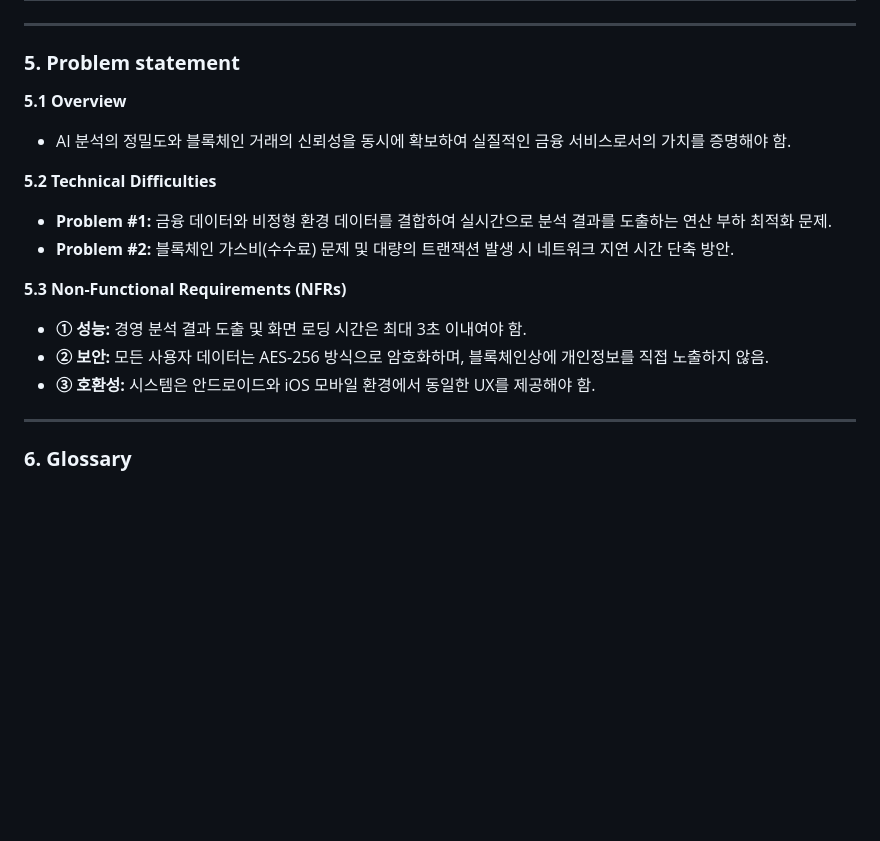
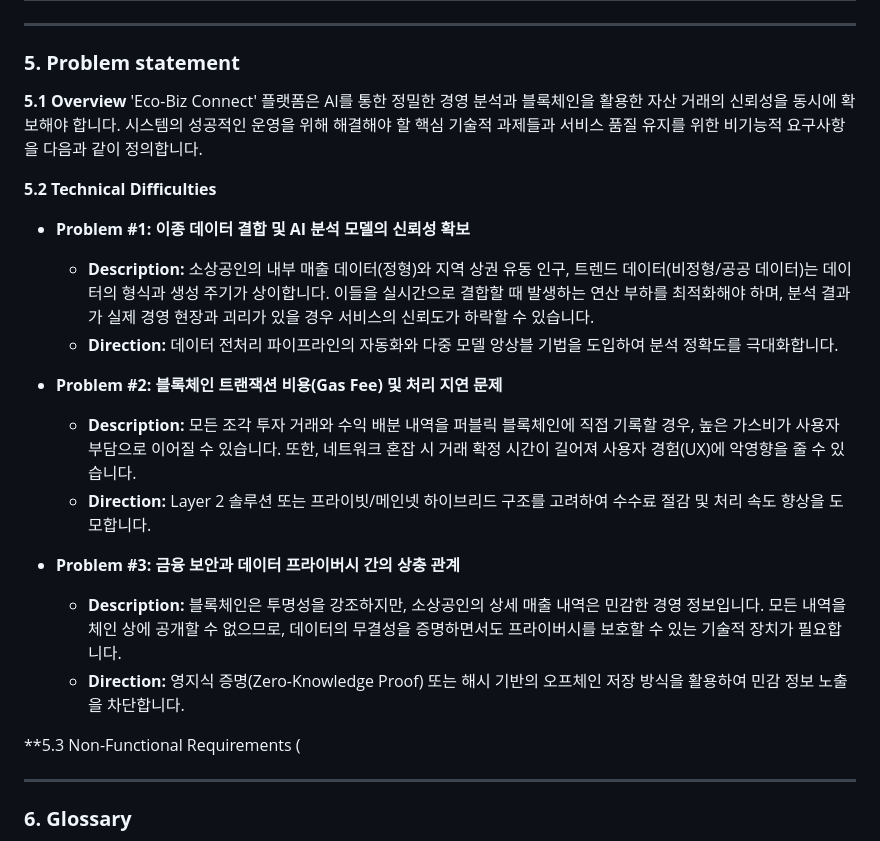
Before and after one commit to BioCode67/Eco-Biz-Connect, a Markdown page: Conceptualization_[22311898_김주형].md, the part around the change. Rendered like a GitHub page; blank space fills up the shorter version.

```diff
--- a/Conceptualization_[22311898_김주형].md
+++ b/Conceptualization_[22311898_김주형].md
@@ -192,16 +192,23 @@ EBC 플랫폼의 핵심 기능을 사용자(Actor)별 역할과 시스템 상호
 ### **5. Problem statement**
 
 **5.1 Overview**
-* AI 분석의 정밀도와 블록체인 거래의 신뢰성을 동시에 확보하여 실질적인 금융 서비스로서의 가치를 증명해야 함.
+'Eco-Biz Connect' 플랫폼은 AI를 통한 정밀한 경영 분석과 블록체인을 활용한 자산 거래의 신뢰성을 동시에 확보해야 합니다. 시스템의 성공적인 운영을 위해 해결해야 할 핵심 기술적 과제들과 서비스 품질 유지를 위한 비기능적 요구사항을 다음과 같이 정의합니다.
 
 **5.2 Technical Difficulties**
-* **Problem #1:** 금융 데이터와 비정형 환경 데이터를 결합하여 실시간으로 분석 결과를 도출하는 연산 부하 최적화 문제.
-* **Problem #2:** 블록체인 가스비(수수료) 문제 및 대량의 트랜잭션 발생 시 네트워크 지연 시간 단축 방안.
 
-**5.3 Non-Functional Requirements (NFRs)**
-* **① 성능:** 경영 분석 결과 도출 및 화면 로딩 시간은 최대 3초 이내여야 함.
-* **② 보안:** 모든 사용자 데이터는 AES-256 방식으로 암호화하며, 블록체인상에 개인정보를 직접 노출하지 않음.
-* **③ 호환성:** 시스템은 안드로이드와 iOS 모바일 환경에서 동일한 UX를 제공해야 함.
+* **Problem #1: 이종 데이터 결합 및 AI 분석 모델의 신뢰성 확보**
+    * **Description:** 소상공인의 내부 매출 데이터(정형)와 지역 상권 유동 인구, 트렌드 데이터(비정형/공공 데이터)는 데이터의 형식과 생성 주기가 상이합니다. 이들을 실시간으로 결합할 때 발생하는 연산 부하를 최적화해야 하며, 분석 결과가 실제 경영 현장과 괴리가 있을 경우 서비스의 신뢰도가 하락할 수 있습니다.
+    * **Direction:** 데이터 전처리 파이프라인의 자동화와 다중 모델 앙상블 기법을 도입하여 분석 정확도를 극대화합니다.
+
+* **Problem #2: 블록체인 트랜잭션 비용(Gas Fee) 및 처리 지연 문제**
+    * **Description:** 모든 조각 투자 거래와 수익 배분 내역을 퍼블릭 블록체인에 직접 기록할 경우, 높은 가스비가 사용자 부담으로 이어질 수 있습니다. 또한, 네트워크 혼잡 시 거래 확정 시간이 길어져 사용자 경험(UX)에 악영향을 줄 수 있습니다.
+    * **Direction:** Layer 2 솔루션 또는 프라이빗/메인넷 하이브리드 구조를 고려하여 수수료 절감 및 처리 속도 향상을 도모합니다.
+
+* **Problem #3: 금융 보안과 데이터 프라이버시 간의 상충 관계**
+    * **Description:** 블록체인은 투명성을 강조하지만, 소상공인의 상세 매출 내역은 민감한 경영 정보입니다. 모든 내역을 체인 상에 공개할 수 없으므로, 데이터의 무결성을 증명하면서도 프라이버시를 보호할 수 있는 기술적 장치가 필요합니다.
+    * **Direction:** 영지식 증명(Zero-Knowledge Proof) 또는 해시 기반의 오프체인 저장 방식을 활용하여 민감 정보 노출을 차단합니다.
+
+**5.3 Non-Functional Requirements (
 
 ---
 
```
